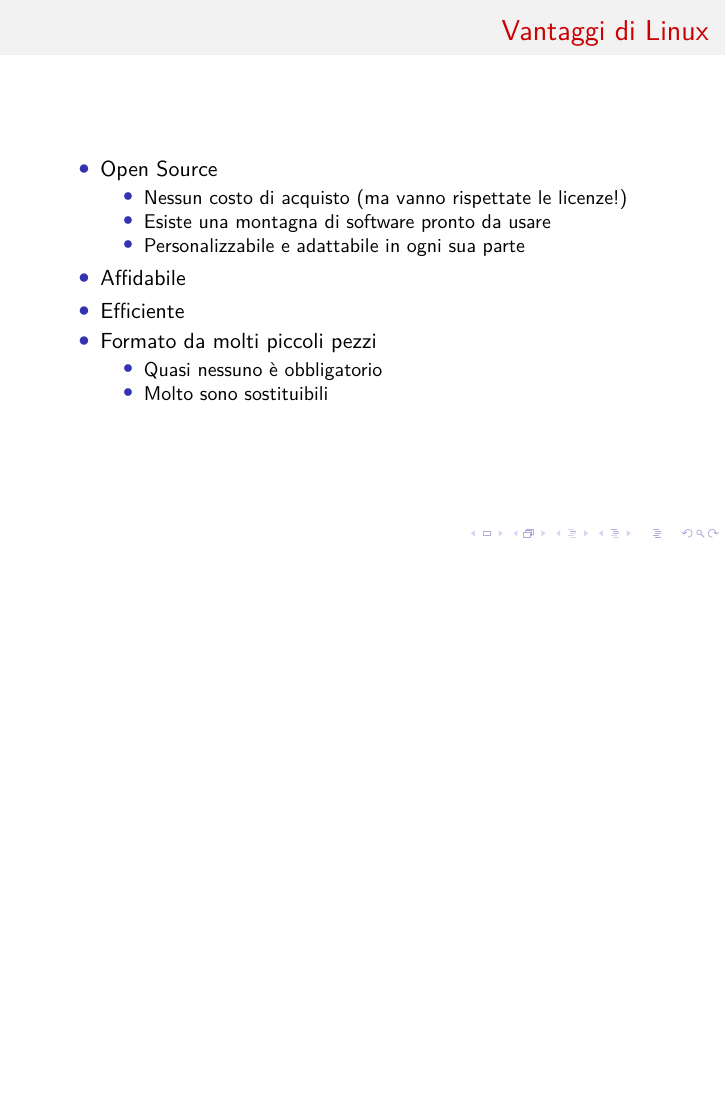
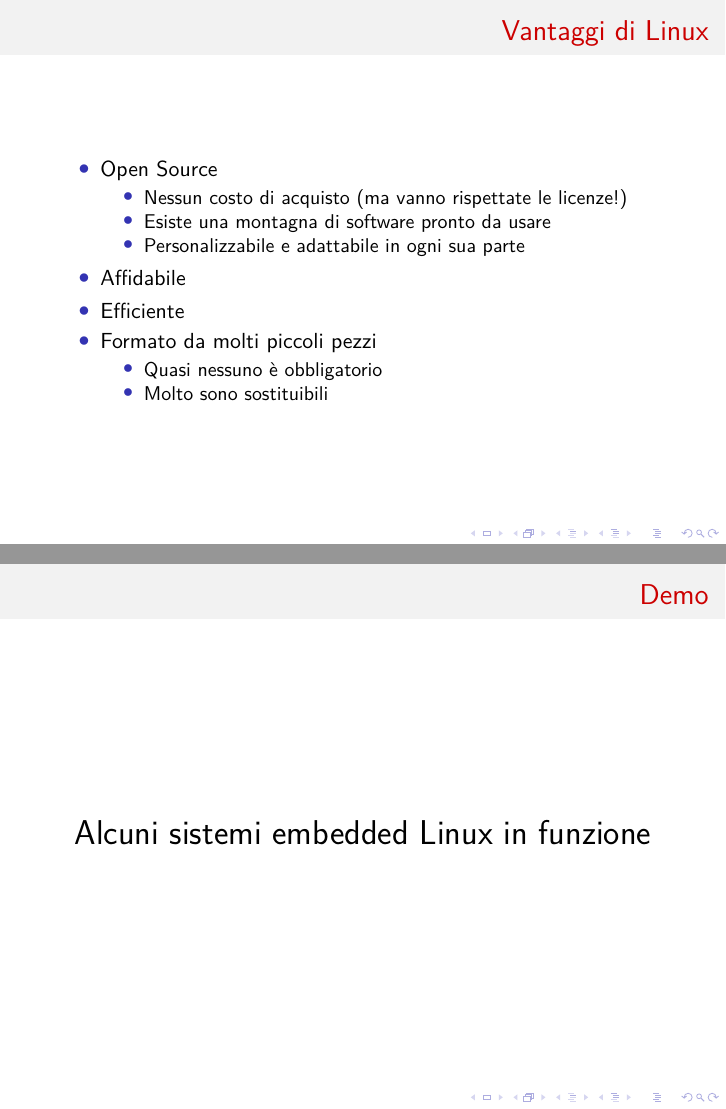
Before and after one commit to lucaceresoli/docs, LaTeX slides (15.10-linuxday/un-pinguino-piccolo-piccolo.tex): page 13 of 17 before the commit and pages 13 and 14 of 18 after it, the two joined at a grey line, the shorter picture padded with empty space. Compiled offline with XeLaTeX.

Commit message:
15.10-linuxday: Demo 1

```diff
--- a/15.10-linuxday/un-pinguino-piccolo-piccolo.tex
+++ b/15.10-linuxday/un-pinguino-piccolo-piccolo.tex
@@ -135,6 +135,14 @@
   \end{itemize}
 \end{frame}
 
+\begin{frame}
+\frametitle[Demo! Alcuni sistemi Linux embedded in funzione]{Demo}
+  \begin{center}
+    \LARGE
+    Alcuni sistemi embedded Linux in funzione
+  \end{center}
+\end{frame}
+
 \section{Sfida \#1: Risorse disponibili}
 
 \section{Sfida \#2: Cross-compilazione}
```
